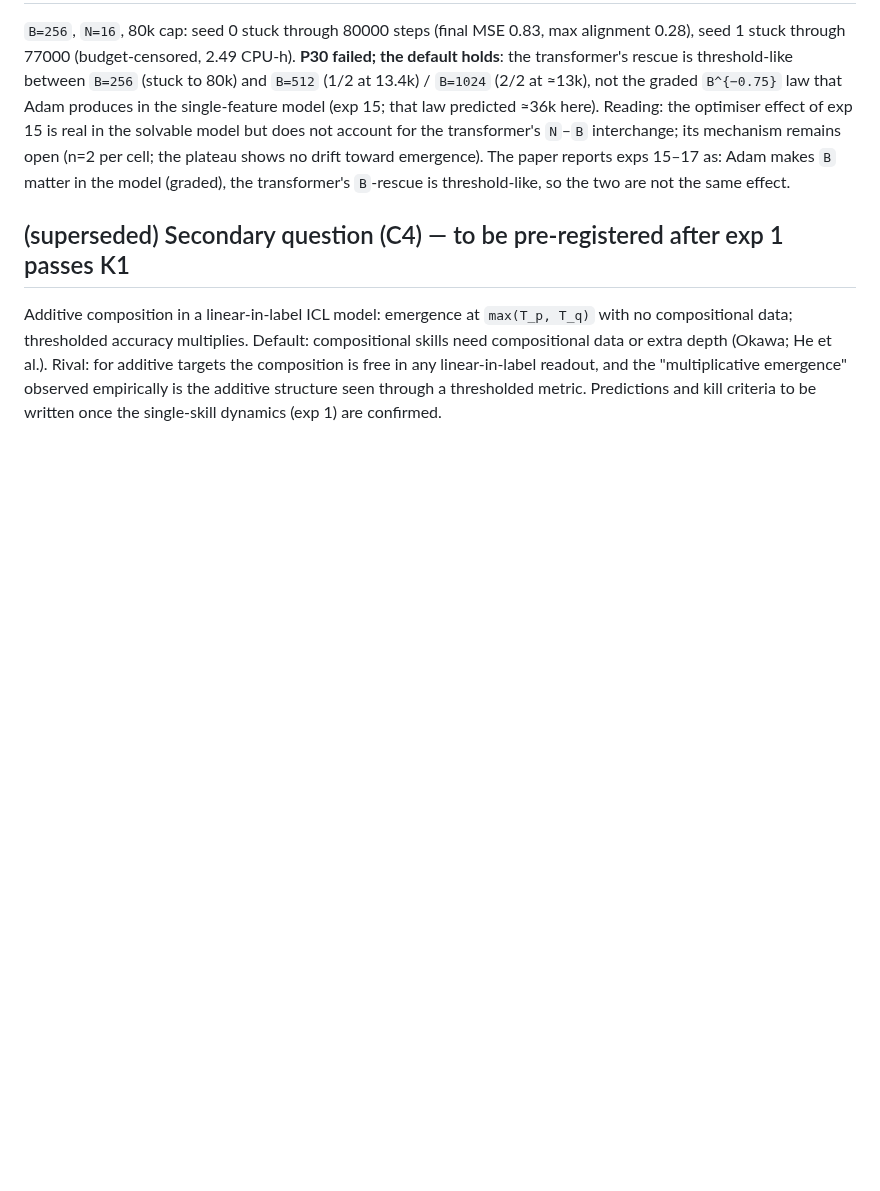
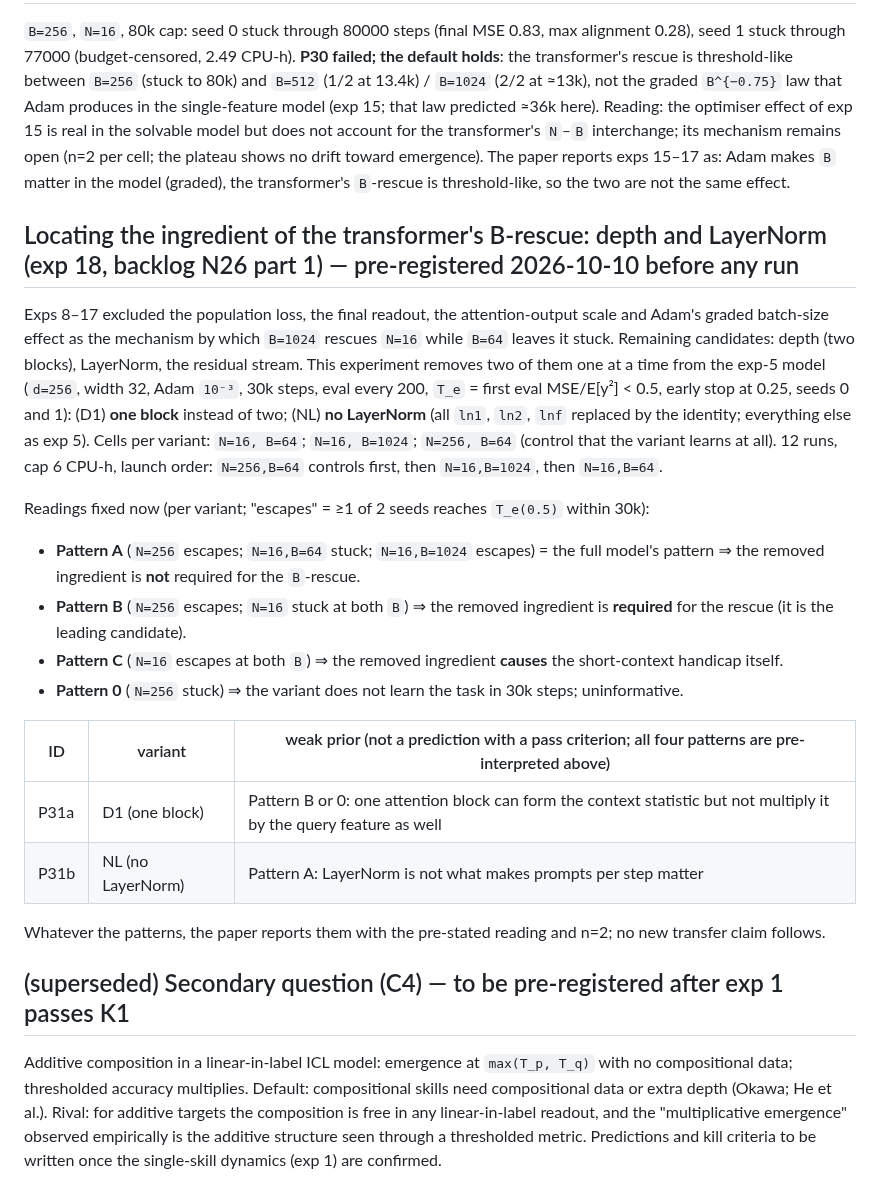
Before and after one commit to hiroshige1/ml, a Markdown page: docs/preregistration.md, the part around the change. GitHub-like rendering; blank space fills up the shorter version.

Commit message:
Pre-register exp 18 (depth and LayerNorm ablations of the transformer's B-rescue, P31a/b with pre-interpreted patterns)
Co-Authored-By: Claude Fable 5.1 <noreply@anthropic.com>
Claude-Session: https://claude.ai/code/session_017YiatWeJmtzWV4ry7Dk7Z4

```diff
--- a/docs/preregistration.md
+++ b/docs/preregistration.md
@@ -591,6 +591,29 @@ Reading: the optimiser effect of exp 15 is real in the solvable model but does n
 remains open (n=2 per cell; the plateau shows no drift toward emergence). The paper reports exps 15–17 as: Adam makes `B` matter in the model
 (graded), the transformer's `B`-rescue is threshold-like, so the two are not the same effect.
 
+## Locating the ingredient of the transformer's B-rescue: depth and LayerNorm (exp 18, backlog N26 part 1) — pre-registered 2026-10-10 before any run
+
+Exps 8–17 excluded the population loss, the final readout, the attention-output scale and Adam's graded batch-size effect as the mechanism by which
+`B=1024` rescues `N=16` while `B=64` leaves it stuck. Remaining candidates: depth (two blocks), LayerNorm, the residual stream. This experiment removes
+two of them one at a time from the exp-5 model (`d=256`, width 32, Adam `10⁻³`, 30k steps, eval every 200, `T_e` = first eval MSE/E[y²] < 0.5, early stop
+at 0.25, seeds 0 and 1): (D1) **one block** instead of two; (NL) **no LayerNorm** (all `ln1`, `ln2`, `lnf` replaced by the identity; everything else as
+exp 5). Cells per variant: `N=16, B=64`; `N=16, B=1024`; `N=256, B=64` (control that the variant learns at all). 12 runs, cap 6 CPU-h, launch
+order: `N=256,B=64` controls first, then `N=16,B=1024`, then `N=16,B=64`.
+
+Readings fixed now (per variant; "escapes" = ≥1 of 2 seeds reaches `T_e(0.5)` within 30k):
+- **Pattern A** (`N=256` escapes; `N=16,B=64` stuck; `N=16,B=1024` escapes) = the full model's pattern ⇒ the removed ingredient is **not** required for
+  the `B`-rescue.
+- **Pattern B** (`N=256` escapes; `N=16` stuck at both `B`) ⇒ the removed ingredient is **required** for the rescue (it is the leading candidate).
+- **Pattern C** (`N=16` escapes at both `B`) ⇒ the removed ingredient **causes** the short-context handicap itself.
+- **Pattern 0** (`N=256` stuck) ⇒ the variant does not learn the task in 30k steps; uninformative.
+
+| ID | variant | weak prior (not a prediction with a pass criterion; all four patterns are pre-interpreted above) |
+|---|---|---|
+| P31a | D1 (one block) | Pattern B or 0: one attention block can form the context statistic but not multiply it by the query feature as well |
+| P31b | NL (no LayerNorm) | Pattern A: LayerNorm is not what makes prompts per step matter |
+
+Whatever the patterns, the paper reports them with the pre-stated reading and n=2; no new transfer claim follows.
+
 ## (superseded) Secondary question (C4) — to be pre-registered after exp 1 passes K1
 
 Additive composition in a linear-in-label ICL model: emergence at `max(T_p, T_q)` with no compositional
```
Also changed, not shown: docs/next_steps.md (+1 -1 lines).
